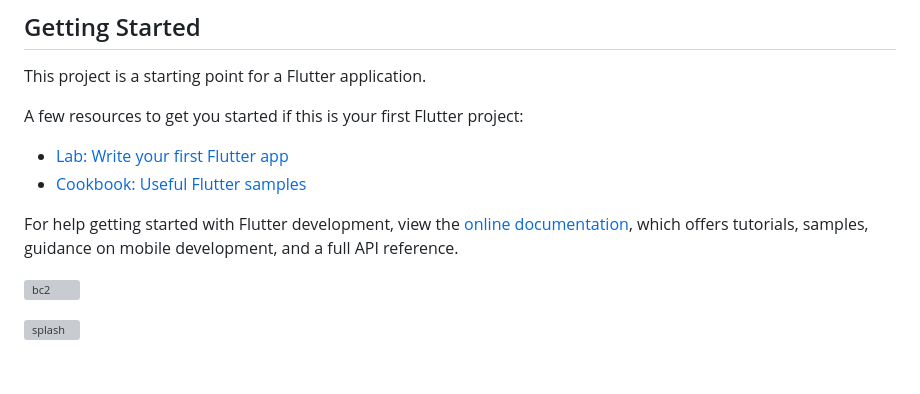
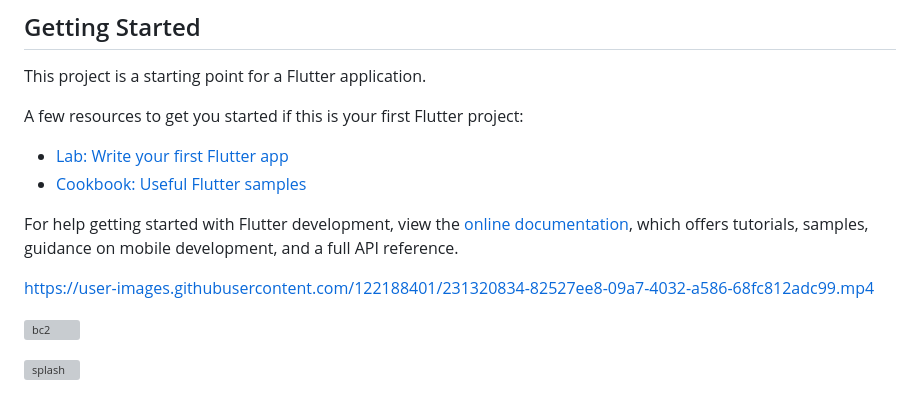
Before and after one commit to MaiElhady55/Sala-App, a Markdown page: README.md, the part around the change. GitHub-like rendering; blank space fills up the shorter version; grey boxes are pictures that could not be loaded.

```diff
--- a/README.md
+++ b/README.md
@@ -14,6 +14,9 @@ A few resources to get you started if this is your first Flutter project:
 For help getting started with Flutter development, view the
 [online documentation](https://docs.flutter.dev/), which offers tutorials,
 samples, guidance on mobile development, and a full API reference.
+
+https://user-images.githubusercontent.com/122188401/231320834-82527ee8-09a7-4032-a586-68fc812adc99.mp4
+
 
 ![bc2](https://user-images.githubusercontent.com/122188401/231309368-d7023bc2-25e7-4844-abfc-ee656dd4a9c8.png)
 
```
